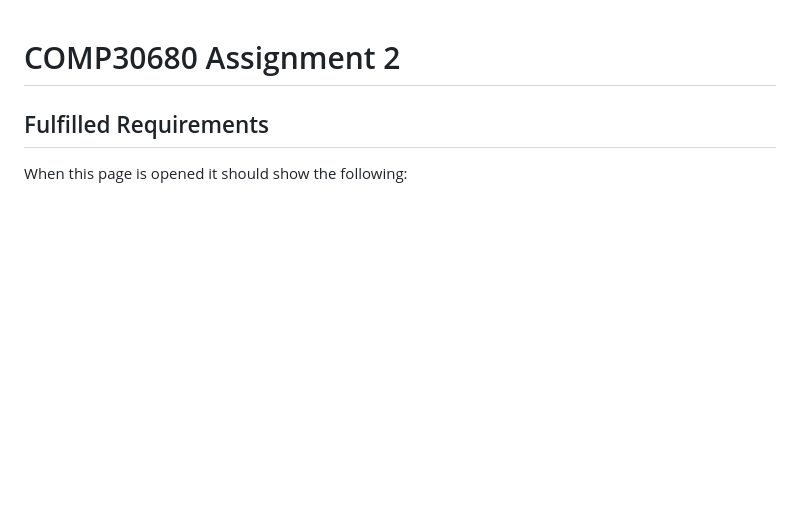
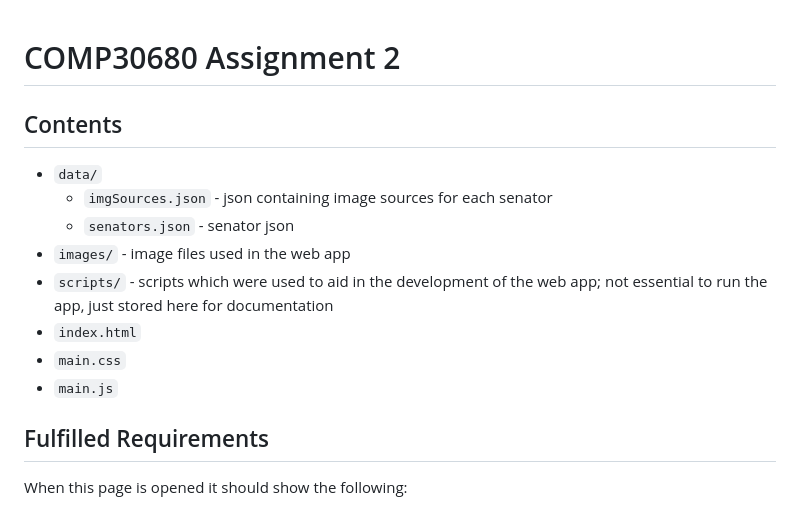
Before and after one commit to eoinmtreacy/US-Senators-Website, a Markdown page: README.md, the part around the change. Drawn GitHub-style; blank space fills up the shorter version.

Commit message:
add contents to readme

```diff
--- a/README.md
+++ b/README.md
@@ -1,4 +1,14 @@
 # COMP30680 Assignment 2
+
+## Contents
+- `data/`
+  - `imgSources.json` - json containing image sources for each senator
+  - `senators.json` - senator json
+- `images/` - image files used in the web app
+- `scripts/` - scripts which were used to aid in the development of the web app; not essential to run the app, just stored here for documentation
+- `index.html`
+- `main.css`
+- `main.js`
 
 ## Fulfilled Requirements
 When this page is opened it should show the following:
```
